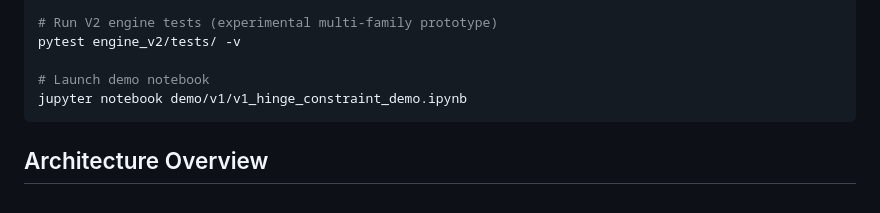
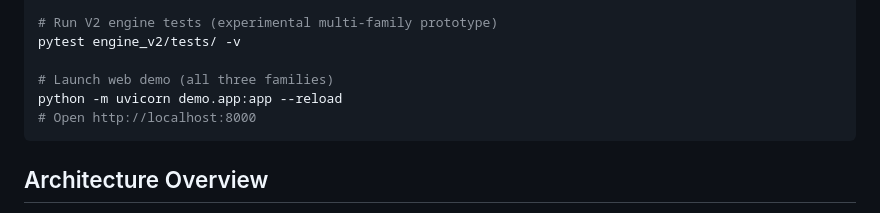
Before and after one commit to StephenDenisEdwards/window-project, a Markdown page: CLAUDE.md, the part around the change. Rendered like a GitHub page.

````diff
--- a/CLAUDE.md
+++ b/CLAUDE.md
@@ -30,8 +30,9 @@ python -m pytest engine_v1/tests/ -k "prefilter"     # pre-filter verification
 # Run V2 engine tests (experimental multi-family prototype)
 pytest engine_v2/tests/ -v
 
-# Launch demo notebook
-jupyter notebook demo/v1/v1_hinge_constraint_demo.ipynb
+# Launch web demo (all three families)
+python -m uvicorn demo.app:app --reload
+# Open http://localhost:8000
 ```
 
 ## Architecture Overview
````
Also changed, not shown: README.md (+28 -53 lines).
